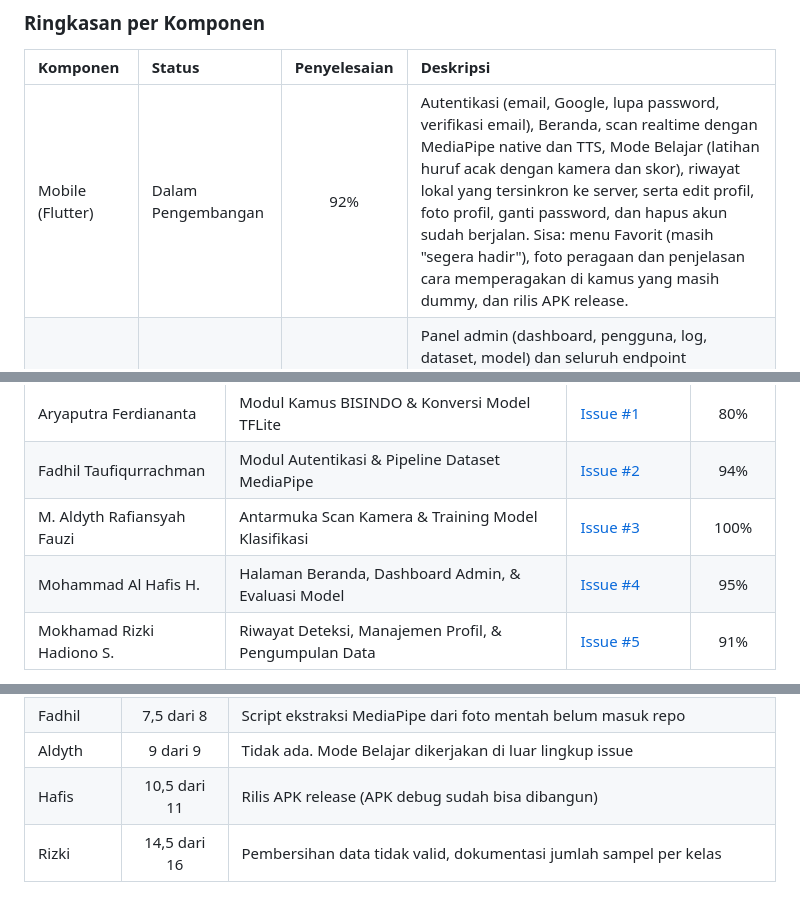
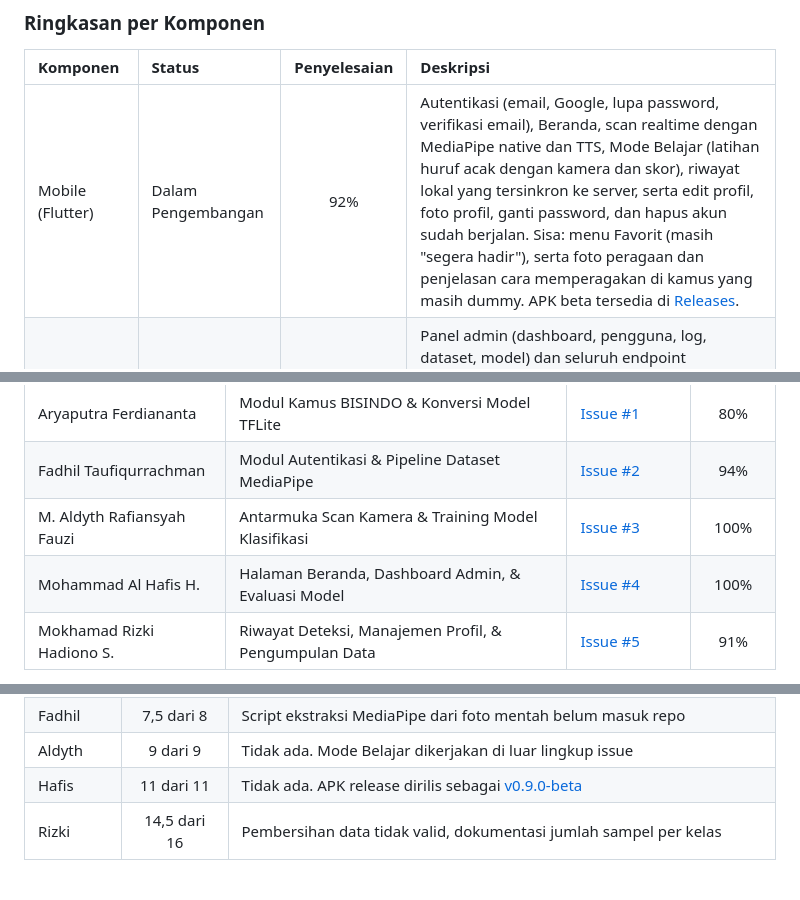
Before and after one commit to hafisc/bisindo, a Markdown page: README.md, 3 parts joined by grey strips. Rendered like a GitHub page.

Commit message:
docs(readme): tandai tugas Issue #4 selesai 100%
Item terakhir "Build dan rilis file APK debug/release" selesai: APK
release ditandatangani kunci tim dan dirilis sebagai pre-release
v0.9.0-beta. Rilis APK juga dihapus dari daftar sisa pekerjaan Mobile.

```diff
--- a/README.md
+++ b/README.md
@@ -12,7 +12,7 @@ Proyek ini sedang dalam tahap pengembangan aktif dengan estimasi progres keselur
 
 | Komponen | Status | Penyelesaian | Deskripsi |
 | :--- | :--- | :---: | :--- |
-| Mobile (Flutter) | Dalam Pengembangan | 92% | Autentikasi (email, Google, lupa password, verifikasi email), Beranda, scan realtime dengan MediaPipe native dan TTS, Mode Belajar (latihan huruf acak dengan kamera dan skor), riwayat lokal yang tersinkron ke server, serta edit profil, foto profil, ganti password, dan hapus akun sudah berjalan. Sisa: menu Favorit (masih "segera hadir"), foto peragaan dan penjelasan cara memperagakan di kamus yang masih dummy, dan rilis APK release. |
+| Mobile (Flutter) | Dalam Pengembangan | 92% | Autentikasi (email, Google, lupa password, verifikasi email), Beranda, scan realtime dengan MediaPipe native dan TTS, Mode Belajar (latihan huruf acak dengan kamera dan skor), riwayat lokal yang tersinkron ke server, serta edit profil, foto profil, ganti password, dan hapus akun sudah berjalan. Sisa: menu Favorit (masih "segera hadir"), serta foto peragaan dan penjelasan cara memperagakan di kamus yang masih dummy. APK beta tersedia di [Releases](https://github.com/hafisc/bisindo/releases/tag/v0.9.0-beta). |
 | Web Dashboard & API | Selesai | 100% | Panel admin (dashboard, pengguna, log, dataset, model) dan seluruh endpoint `/api/predict`, `/api/history`, `/api/profile`, `/api/dictionary` selesai dengan 151 test lolos. Docker dan Procfile untuk deploy sudah disiapkan. Verifikasi Firebase ID token dan deploy ke cloud dicatat sebagai pengembangan lanjutan (lihat bagian Keamanan API). |
 | Machine Learning | Dalam Pengembangan | 88% | Model SVM RBF dilatih pada 127 fitur landmark untuk huruf A-Z dengan akurasi 97,91%. Evaluasi (metrik per kelas, confusion matrix 26x26, analisis huruf yang sering tertukar, perbandingan kernel) selesai dan model sudah disajikan lewat web API. Sisa: script ekstraksi landmark MediaPipe belum masuk repo (baru hasil CSV-nya), pembersihan data tidak valid, dan dokumentasi jumlah sampel per kelas. |
 
@@ -32,7 +32,7 @@ Pengenalan kosa kata (bukan hanya huruf) dan mode offline dicatat sebagai pengem
 | Aryaputra Ferdiananta | Modul Kamus BISINDO & Konversi Model TFLite | [Issue #1](https://github.com/hafisc/bisindo/issues/1) | 80% |
 | Fadhil Taufiqurrachman | Modul Autentikasi & Pipeline Dataset MediaPipe | [Issue #2](https://github.com/hafisc/bisindo/issues/2) | 94% |
 | M. Aldyth Rafiansyah Fauzi | Antarmuka Scan Kamera & Training Model Klasifikasi | [Issue #3](https://github.com/hafisc/bisindo/issues/3) | 100% |
-| Mohammad Al Hafis H. | Halaman Beranda, Dashboard Admin, & Evaluasi Model | [Issue #4](https://github.com/hafisc/bisindo/issues/4) | 95% |
+| Mohammad Al Hafis H. | Halaman Beranda, Dashboard Admin, & Evaluasi Model | [Issue #4](https://github.com/hafisc/bisindo/issues/4) | 100% |
 | Mokhamad Rizki Hadiono S. | Riwayat Deteksi, Manajemen Profil, & Pengumpulan Data | [Issue #5](https://github.com/hafisc/bisindo/issues/5) | 91% |
 
 Progres per anggota dihitung dari checklist di issue masing-masing: jumlah item yang selesai dibagi jumlah item, dengan item yang baru sebagian selesai dihitung setengah. Item yang keluar dari lingkup (lihat bagian sebelumnya) tidak ikut dihitung.
@@ -42,7 +42,7 @@ Progres per anggota dihitung dari checklist di issue masing-masing: jumlah item
 | Aryaputra | 4 dari 5 | Foto atau ilustrasi peragaan tiap huruf, penjelasan cara memperagakan yang masih teks dummy |
 | Fadhil | 7,5 dari 8 | Script ekstraksi MediaPipe dari foto mentah belum masuk repo |
 | Aldyth | 9 dari 9 | Tidak ada. Mode Belajar dikerjakan di luar lingkup issue |
-| Hafis | 10,5 dari 11 | Rilis APK release (APK debug sudah bisa dibangun) |
+| Hafis | 11 dari 11 | Tidak ada. APK release dirilis sebagai [v0.9.0-beta](https://github.com/hafisc/bisindo/releases/tag/v0.9.0-beta) |
 | Rizki | 14,5 dari 16 | Pembersihan data tidak valid, dokumentasi jumlah sampel per kelas |
 
 ## Daftar Fitur
```
